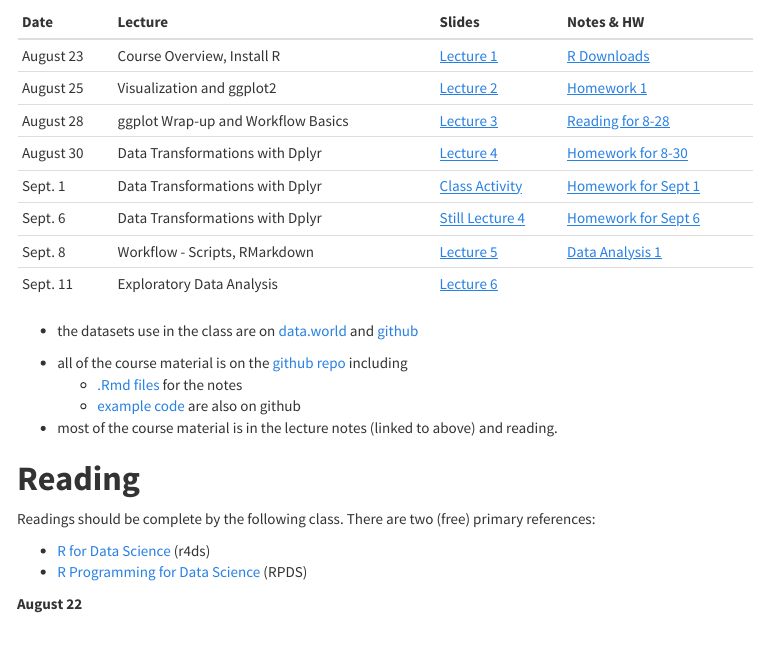
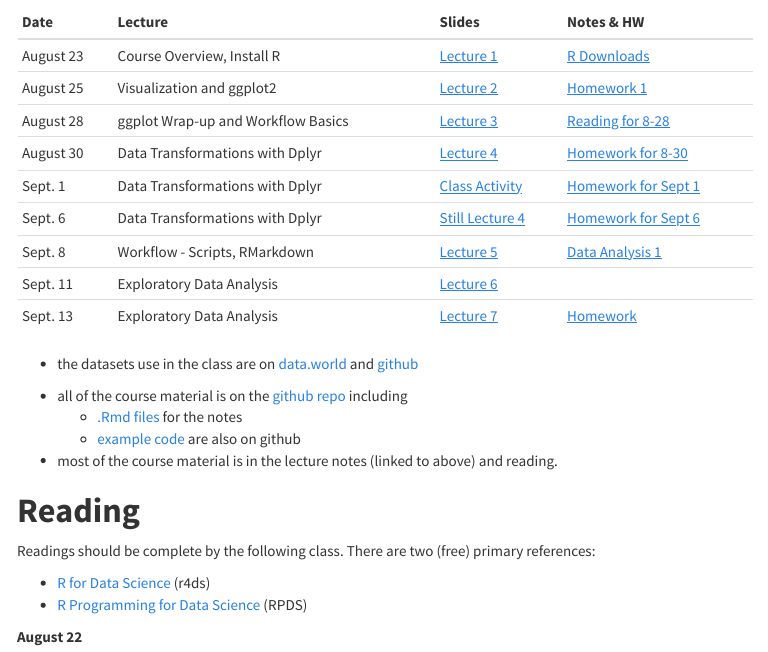
Before and after one commit to NCDaddy/STOR_320, an R Markdown document (index.Rmd): the page in a window 1100 px wide, from 350 px down. The pictures show the output file index.html that the author committed with the source, opened offline; menus at the side of the page are left out.

Commit message:
September 13 Lecture

```diff
--- a/index.Rmd
+++ b/index.Rmd
@@ -32,6 +32,7 @@ See the **[course syllabus](https://drive.google.com/open?id=0B2lwGKhIFjYYYVh5NV
 |Sept. 6 | Data Transformations with Dplyr| [Still Lecture 4 ](https://www.dropbox.com/s/2so7c7nr4pc9cwb/STOR%20320%20Lecture%204%2008-30-17.pptx?dl=0) | [Homework for Sept 6](http://rpubs.com/redrobincl/303670)|
 |Sept. 8 | Workflow - Scripts, RMarkdown| [Lecture 5 ](https://www.dropbox.com/s/qzprzcyllm481mz/STOR%20320%20Lecture%204%2008-30-17.pptx?dl=0) | [Data Analysis 1](http://rpubs.com/redrobincl/305377)|
 |Sept. 11 | Exploratory Data Analysis| [Lecture 6 ](https://www.dropbox.com/s/6vjlvmvi39v79oj/STOR%20320%20Lecture%206%2009-14-17.pptx?dl=0) | |
+|Sept. 13 | Exploratory Data Analysis| [Lecture 7 ](https://www.dropbox.com/s/wmvimtcx3y35l8k/STOR%20320%20Lecture%207%2009-13-17.pptx?dl=0) |[Homework](http://rpubs.com/redrobincl/307274) |
 
 - the datasets use in the class are on [data.world](https://data.world/iain/stor-390/) and [github](https://github.com/idc9/stor390/tree/master/data/)
 
```
Also changed, not shown: index.html.
